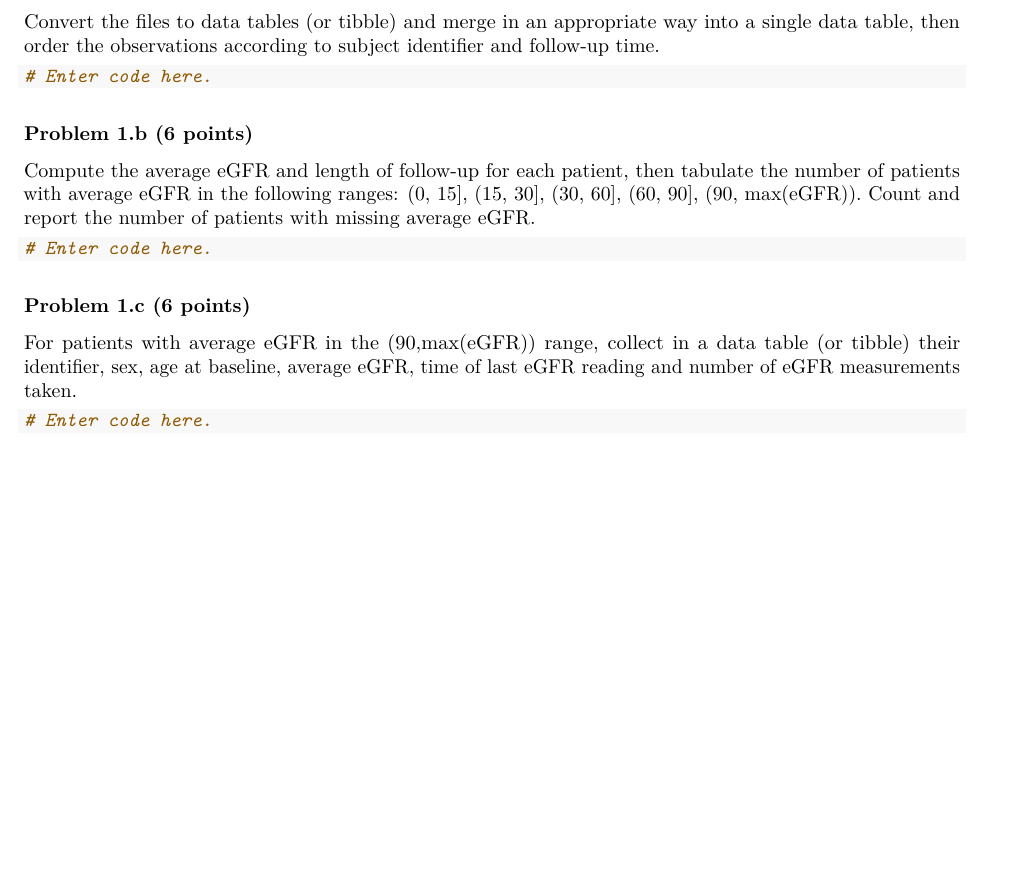
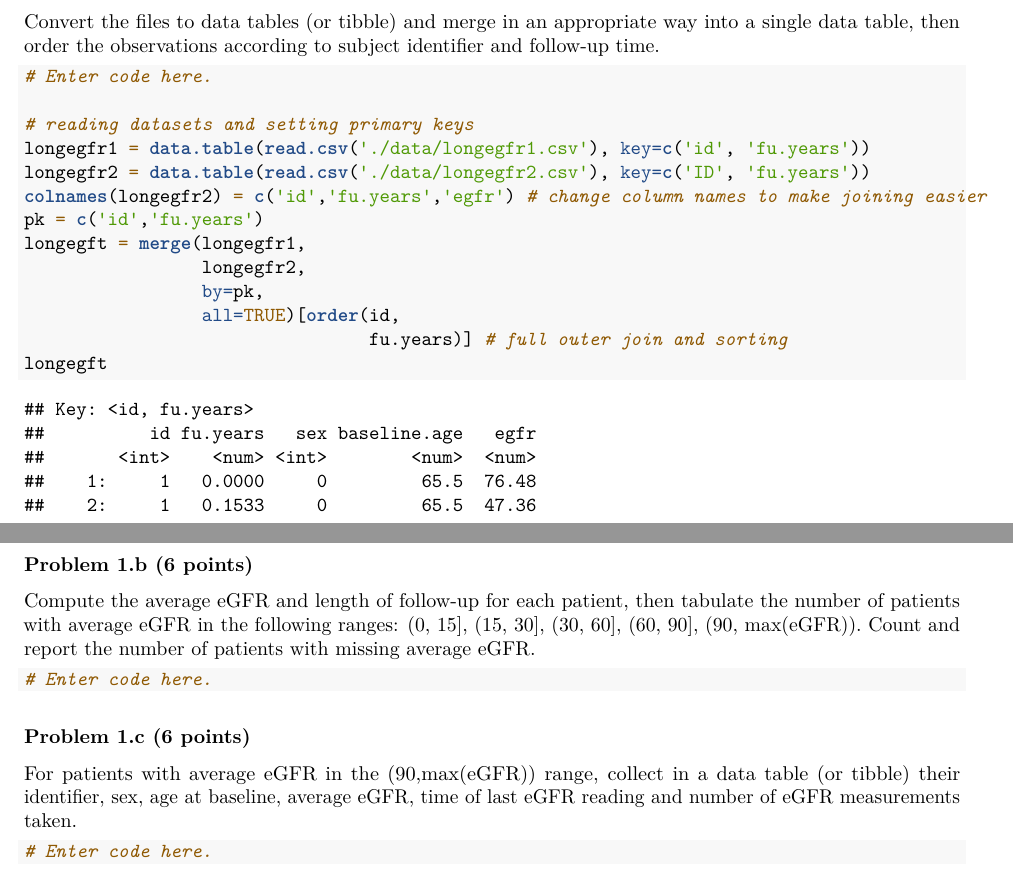
Before and after one commit to TedOiler/BDS, an R Markdown document (assignment_1/assignment1.Rmd): part of page 1 of 3 before the commit and two parts of pages 1 and 2 of 4 after it, the two joined at a grey line, cut so that both start at the same text, the shorter picture padded with empty space. Rendered offline with R 4.5, knitr and Pandoc, then LaTeX, with nearby package versions.

Commit message:
answered 1a

````diff
--- a/assignment_1/assignment1.Rmd
+++ b/assignment_1/assignment1.Rmd
@@ -36,6 +40,18 @@ then order the observations according to subject identifier and follow-up time.
 
 ```{r}
 # Enter code here.
+
+# reading datasets and setting primary keys
+longegfr1 = data.table(read.csv('./data/longegfr1.csv'), key=c('id', 'fu.years'))
+longegfr2 = data.table(read.csv('./data/longegfr2.csv'), key=c('ID', 'fu.years'))
+colnames(longegfr2) = c('id','fu.years','egfr') # change column names to make joining easier
+pk = c('id','fu.years')
+longegft = merge(longegfr1,
+                 longegfr2,
+                 by=pk,
+                 all=TRUE)[order(id,
+                                 fu.years)] # full outer join and sorting
+longegft
 ```
 
 
````
Also changed, not shown: assignment_1/assignment1.Rmd (6 more changed lines).
